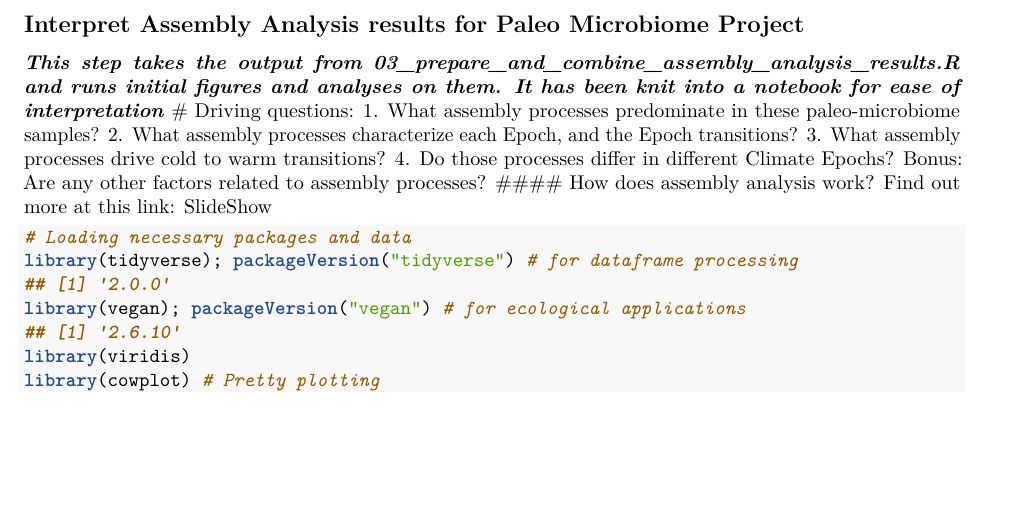
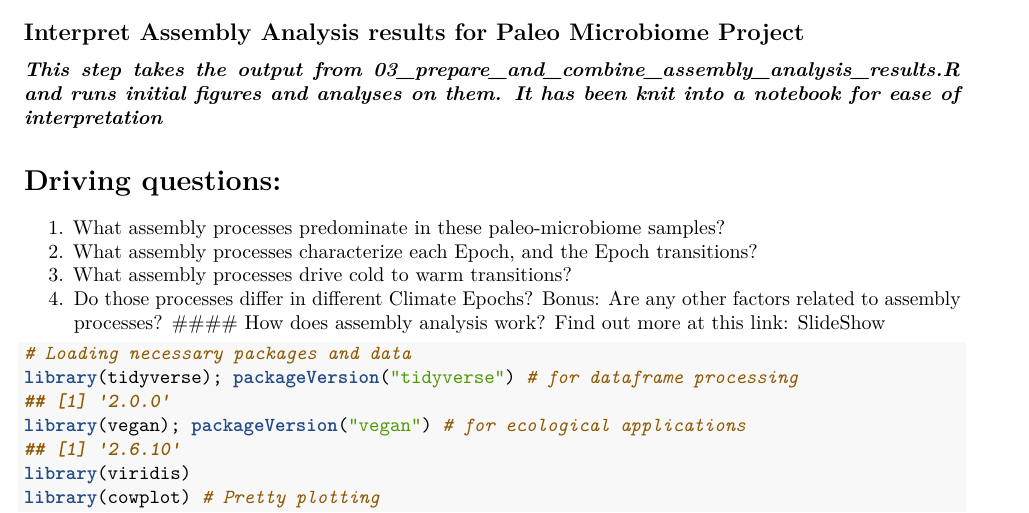
Before and after one commit to hhollandmoritz/PaleoMicrobiomeAssemblyAnalysis, an R Markdown document (knitdocs/04_interpret_beta_null_results.Rmd): part of page 1 of 13 before the commit and part of page 1 of 20 after it, cut so that both start at the same text, the shorter picture padded with empty space. Rendered offline with R 4.5, knitr and Pandoc, then LaTeX, with nearby package versions; both versions are drawn in the output format of the newer one; some code elsewhere in the file could not run offline.

Commit message:
Minor fixes to yml to fix output format issues and render a pdf.

```diff
--- a/knitdocs/04_interpret_beta_null_results.Rmd
+++ b/knitdocs/04_interpret_beta_null_results.Rmd
@@ -1,7 +1,18 @@
+---
+output:
+ pdf_document:
+  toc: true
+ html_document:
+  toc: true
+header-includes:
+ - \usepackage{commonunicode}
+---
 ## Interpret Assembly Analysis results for Paleo Microbiome Project
 ***This step takes the output from
 03_prepare_and_combine_assembly_analysis_results.R and runs initial figures
 and analyses on them. It has been knit into a notebook for ease of interpretation***
+
+
 # Driving questions:
  1. What assembly processes predominate in these paleo-microbiome samples?
  2. What assembly processes characterize each Epoch, and the Epoch transitions?
```
Also changed, not shown: R/04_interpret_beta_null_results.R (+12 -1 lines), knitdocs/04_interpret_beta_null_results.html, knitdocs/04_interpret_beta_null_results.md, knitdocs/04_interpret_beta_null_results.pdf (added).
